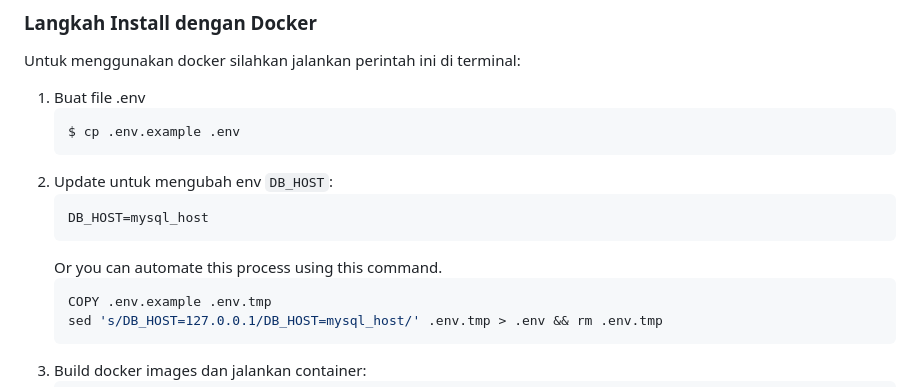
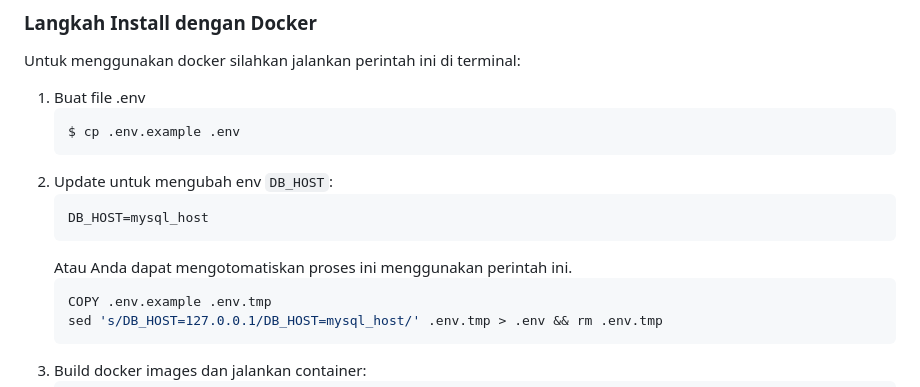
Before and after one commit to buku-masjid/buku-masjid, a Markdown page: README.md, the part around the change. GitHub-like rendering.

Commit message:
feat: pakai bahasa indonesia readmenya 😁

````diff
--- a/README.md
+++ b/README.md
@@ -87,7 +87,7 @@ Untuk menggunakan docker silahkan jalankan perintah ini di terminal:
     ```bash
     DB_HOST=mysql_host
     ```
-    Or you can automate this process using this command.
+    Atau Anda dapat mengotomatiskan proses ini menggunakan perintah ini.
     ```bash
     COPY .env.example .env.tmp
     sed 's/DB_HOST=127.0.0.1/DB_HOST=mysql_host/' .env.tmp > .env && rm .env.tmp
````
